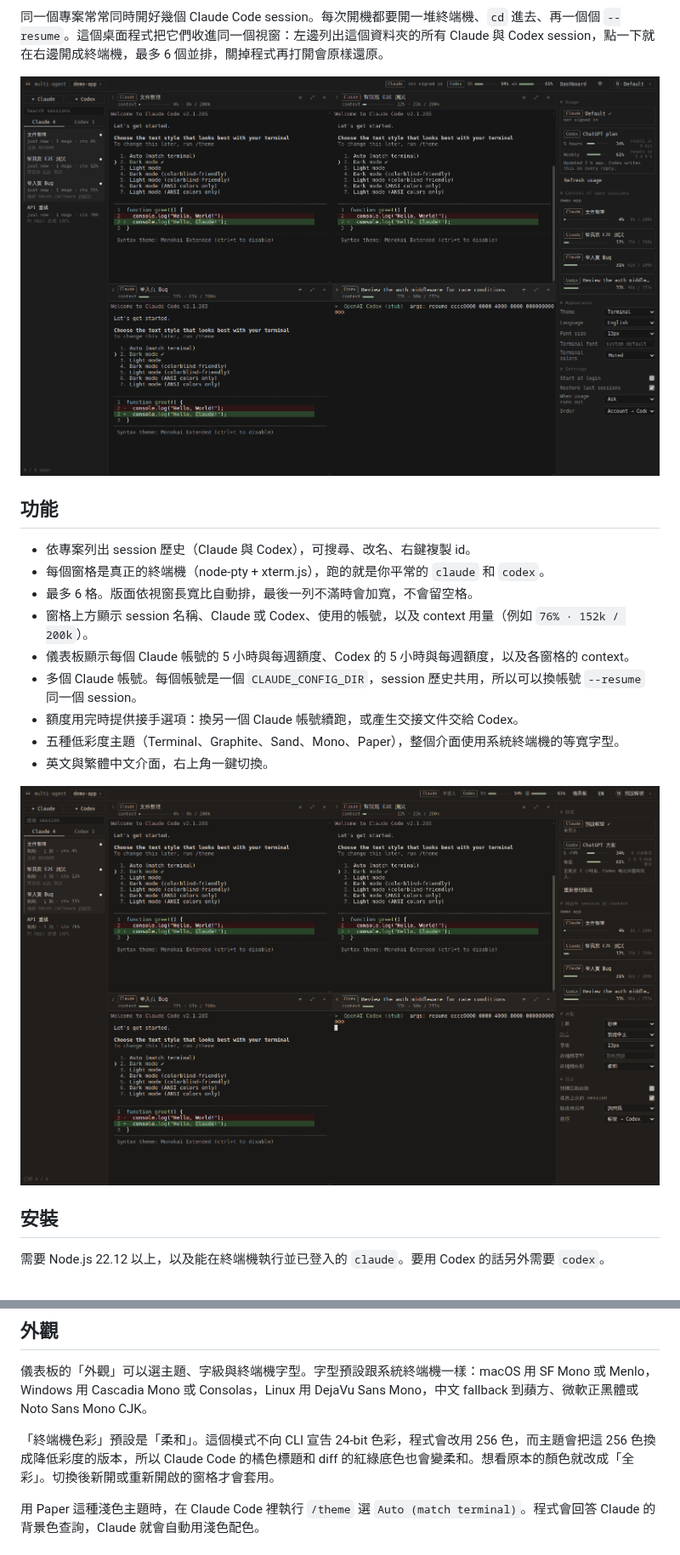
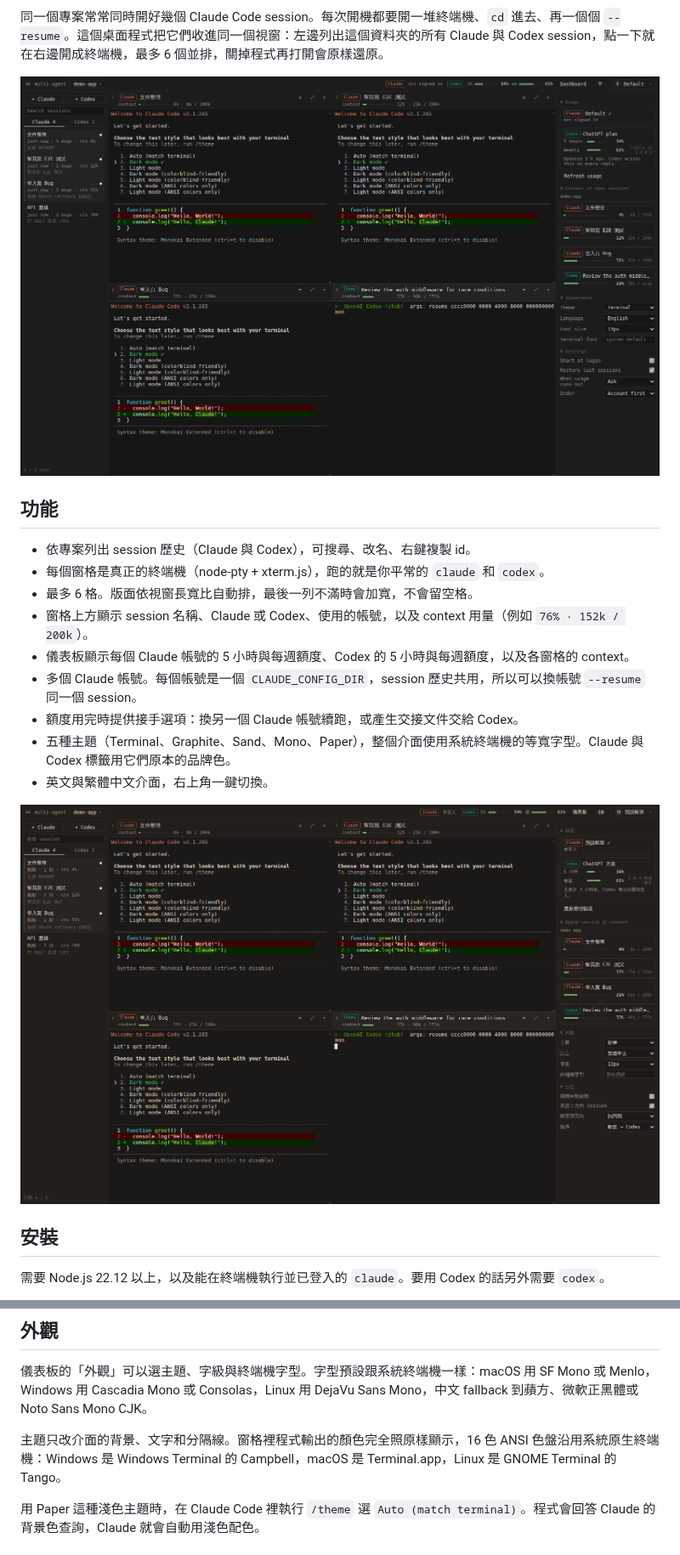
Before and after one commit to Nelson0314/Multi_Agnet_CLI, a Markdown page: README.md, 2 parts joined by grey strips. Shown at 85% size. GitHub-like rendering; pictures changed too: docs/screenshots/sand-zh.png, docs/screenshots/terminal-en.png.

```diff
--- a/README.md
+++ b/README.md
@@ -17,7 +17,7 @@
 - 儀表板顯示每個 Claude 帳號的 5 小時與每週額度、Codex 的 5 小時與每週額度，以及各窗格的 context。
 - 多個 Claude 帳號。每個帳號是一個 `CLAUDE_CONFIG_DIR`，session 歷史共用，所以可以換帳號 `--resume` 同一個 session。
 - 額度用完時提供接手選項：換另一個 Claude 帳號續跑，或產生交接文件交給 Codex。
-- 五種低彩度主題（Terminal、Graphite、Sand、Mono、Paper），整個介面使用系統終端機的等寬字型。
+- 五種主題（Terminal、Graphite、Sand、Mono、Paper），整個介面使用系統終端機的等寬字型。Claude 與 Codex 標籤用它們原本的品牌色。
 - 英文與繁體中文介面，右上角一鍵切換。
 
 ![Sand 主題，繁體中文介面](docs/screenshots/sand-zh.png)
@@ -77,7 +77,7 @@ npm install
 
 儀表板的「外觀」可以選主題、字級與終端機字型。字型預設跟系統終端機一樣：macOS 用 SF Mono 或 Menlo，Windows 用 Cascadia Mono 或 Consolas，Linux 用 DejaVu Sans Mono，中文 fallback 到蘋方、微軟正黑體或 Noto Sans Mono CJK。
 
-「終端機色彩」預設是「柔和」。這個模式不向 CLI 宣告 24-bit 色彩，程式會改用 256 色，而主題會把這 256 色換成降低彩度的版本，所以 Claude Code 的橘色標題和 diff 的紅綠底色也會變柔和。想看原本的顏色就改成「全彩」。切換後新開或重新開啟的窗格才會套用。
+主題只改介面的背景、文字和分隔線。窗格裡程式輸出的顏色完全照原樣顯示，16 色 ANSI 色盤沿用系統原生終端機：Windows 是 Windows Terminal 的 Campbell，macOS 是 Terminal.app，Linux 是 GNOME Terminal 的 Tango。
 
 用 Paper 這種淺色主題時，在 Claude Code 裡執行 `/theme` 選 `Auto (match terminal)`。程式會回答 Claude 的背景色查詢，Claude 就會自動用淺色配色。
 
```
Also changed, not shown: README.en.md (+2 -2 lines), assets/icon-256.png, assets/icon.png, 9 other files.
